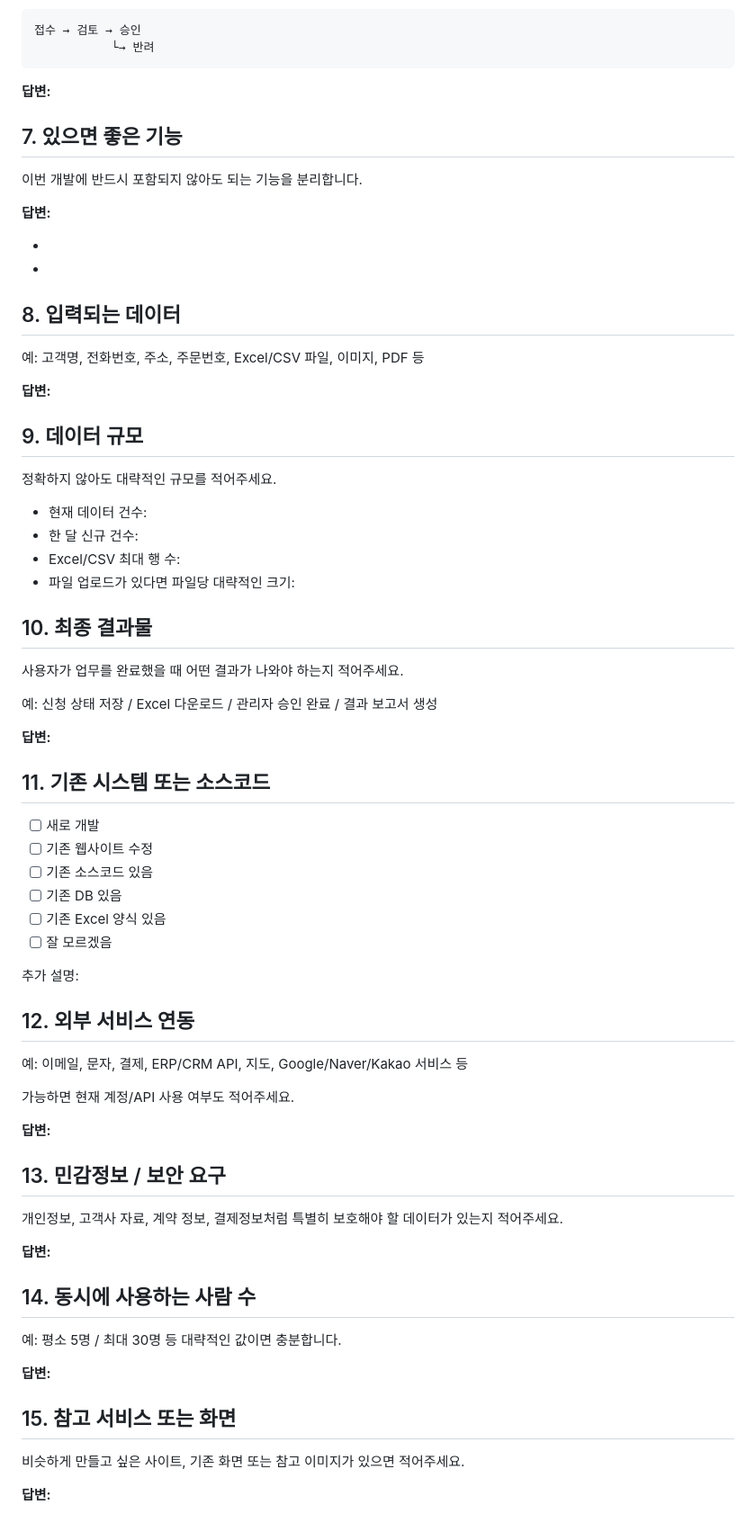
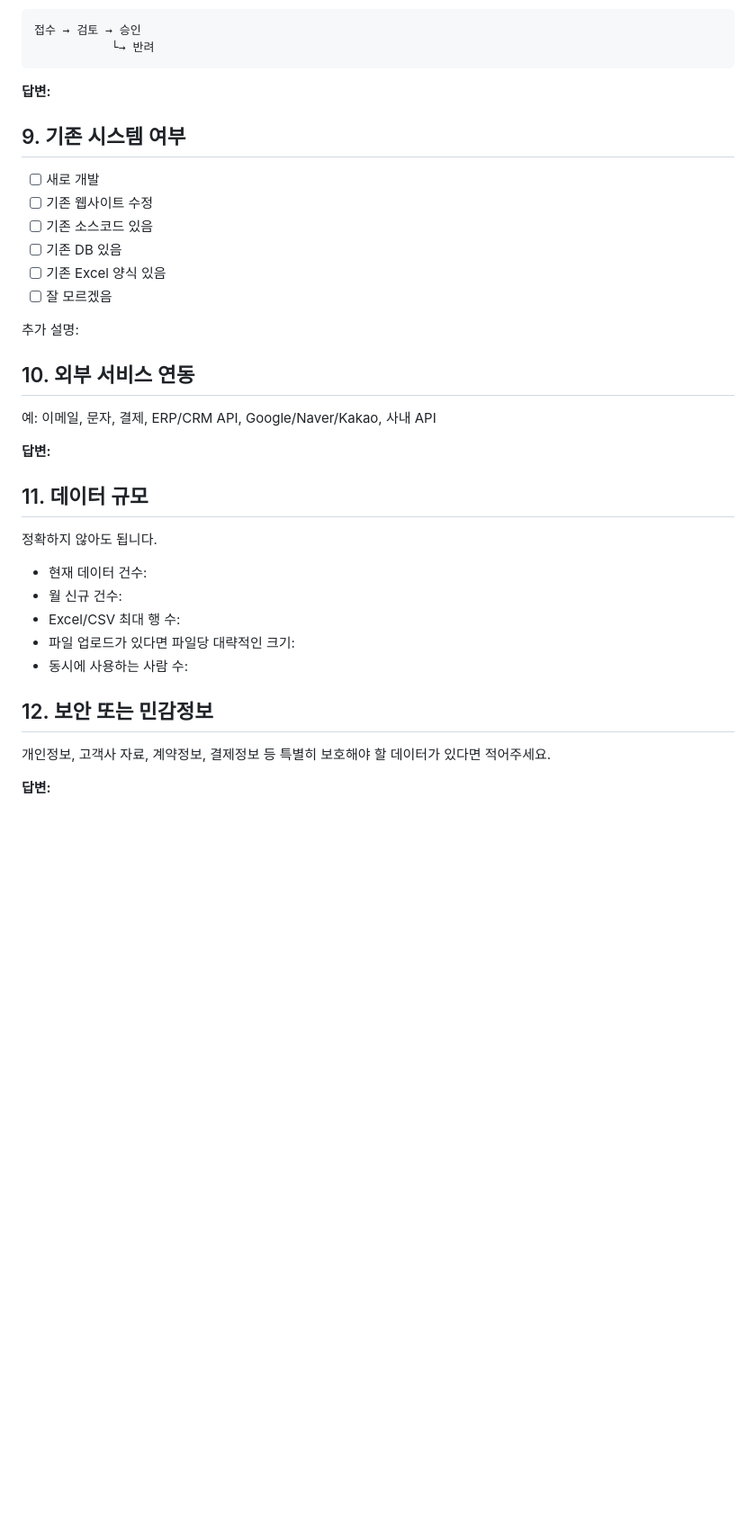
Before and after one commit to Kzone87/portfolio, a Markdown page: PROJECT-BRIEF.md, the part around one of its changes. Shown at 90% size. GitHub-like rendering; blank space fills up the shorter version.

```diff
--- a/PROJECT-BRIEF.md
+++ b/PROJECT-BRIEF.md
@@ -63,42 +92,7 @@
 **답변:**
 
 
-## 7. 있으면 좋은 기능
-
-이번 개발에 반드시 포함되지 않아도 되는 기능을 분리합니다.
-
-**답변:**
-
--
--
-
-## 8. 입력되는 데이터
-
-예: 고객명, 전화번호, 주소, 주문번호, Excel/CSV 파일, 이미지, PDF 등
-
-**답변:**
-
-
-## 9. 데이터 규모
-
-정확하지 않아도 대략적인 규모를 적어주세요.
-
-- 현재 데이터 건수:
-- 한 달 신규 건수:
-- Excel/CSV 최대 행 수:
-- 파일 업로드가 있다면 파일당 대략적인 크기:
-
-
-## 10. 최종 결과물
-
-사용자가 업무를 완료했을 때 어떤 결과가 나와야 하는지 적어주세요.
-
-예: 신청 상태 저장 / Excel 다운로드 / 관리자 승인 완료 / 결과 보고서 생성
-
-**답변:**
-
-
-## 11. 기존 시스템 또는 소스코드
+## 9. 기존 시스템 여부
 
 - [ ] 새로 개발
 - [ ] 기존 웹사이트 수정
@@ -110,33 +104,27 @@
 추가 설명:
 
 
-## 12. 외부 서비스 연동
+## 10. 외부 서비스 연동
 
-예: 이메일, 문자, 결제, ERP/CRM API, 지도, Google/Naver/Kakao 서비스 등
-
-가능하면 현재 계정/API 사용 여부도 적어주세요.
+예: 이메일, 문자, 결제, ERP/CRM API, Google/Naver/Kakao, 사내 API
 
 **답변:**
 
 
-## 13. 민감정보 / 보안 요구
+## 11. 데이터 규모
 
-개인정보, 고객사 자료, 계약 정보, 결제정보처럼 특별히 보호해야 할 데이터가 있는지 적어주세요.
+정확하지 않아도 됩니다.
+
+- 현재 데이터 건수:
+- 월 신규 건수:
+- Excel/CSV 최대 행 수:
+- 파일 업로드가 있다면 파일당 대략적인 크기:
+- 동시에 사용하는 사람 수:
+
+## 12. 보안 또는 민감정보
+
+개인정보, 고객사 자료, 계약정보, 결제정보 등 특별히 보호해야 할 데이터가 있다면 적어주세요.
 
 **답변:**
 
 
-## 14. 동시에 사용하는 사람 수
-
-예: 평소 5명 / 최대 30명 등 대략적인 값이면 충분합니다.
-
-**답변:**
-
-
-## 15. 참고 서비스 또는 화면
-
-비슷하게 만들고 싶은 사이트, 기존 화면 또는 참고 이미지가 있으면 적어주세요.
-
-**답변:**
-
-
```
Also changed, not shown: other parts of PROJECT-BRIEF.md (+63 -54 lines).
